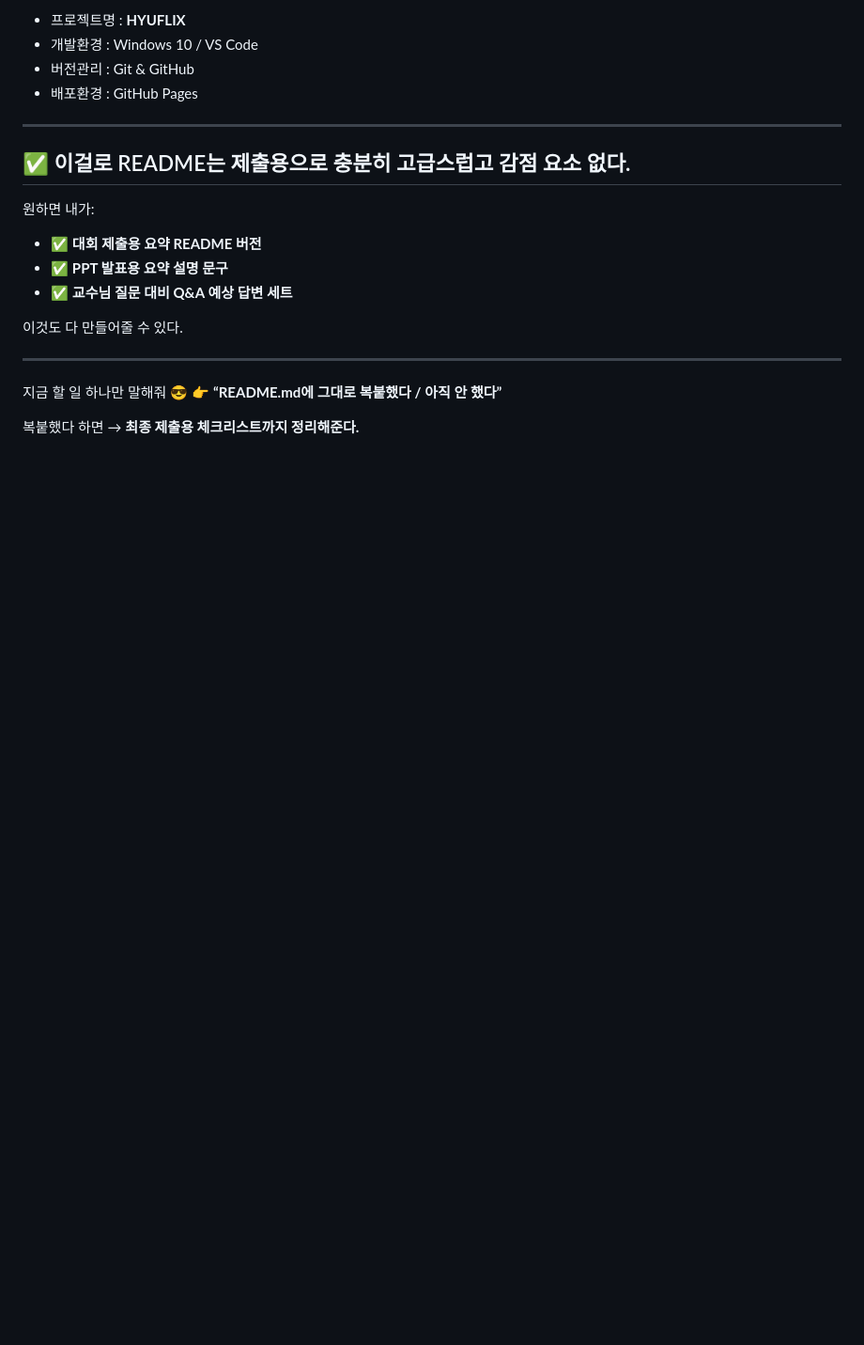
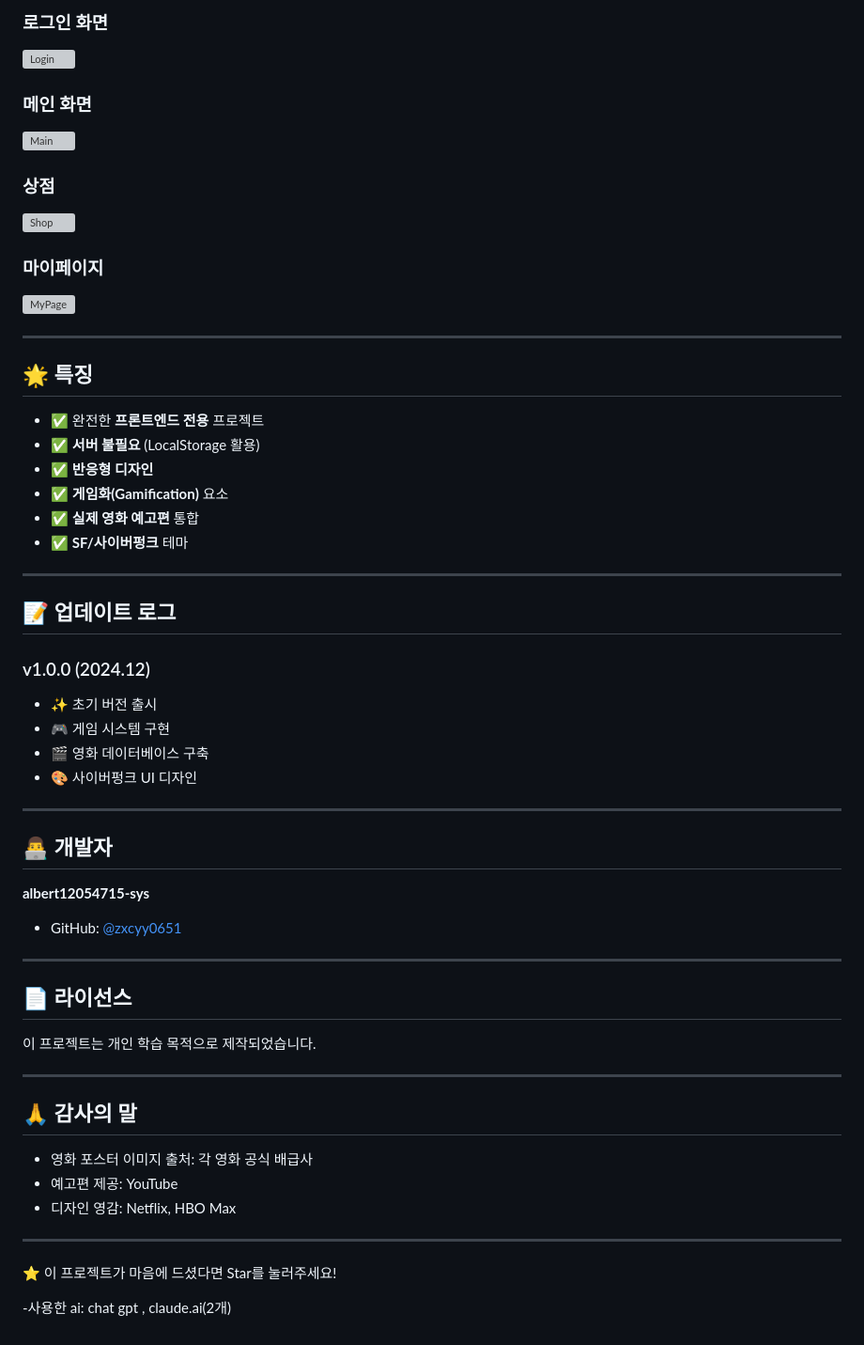
Before and after one commit to zxcyy0651/-, a Markdown page: README.md, the part around one of its changes. Shown at 94% size. Rendered like a GitHub page; blank space fills up the shorter version; grey boxes are pictures that could not be loaded.

Commit message:
Update README.md
정리

```diff
--- a/README.md
+++ b/README.md
@@ -168,25 +120,60 @@ movies.filter(m => m.type === "movie")
 
-* 프로젝트명 : **HYUFLIX**
-* 개발환경 : Windows 10 / VS Code
-* 버전관리 : Git & GitHub
-* 배포환경 : GitHub Pages
+### 로그인 화면
+![Login](https://via.placeholder.com/800x400?text=Login+Screen)
+
+### 메인 화면
+![Main](https://via.placeholder.com/800x400?text=Main+Page)
+
+### 상점
+![Shop](https://via.placeholder.com/800x400?text=Shop)
+
+### 마이페이지
+![MyPage](https://via.placeholder.com/800x400?text=My+Page)
 
 ---
 
-## ✅ 이걸로 README는 **제출용으로 충분히 고급스럽고 감점 요소 없다.**
+## 🌟 특징
 
-원하면 내가:
-
-* ✅ **대회 제출용 요약 README 버전**
-* ✅ **PPT 발표용 요약 설명 문구**
-* ✅ **교수님 질문 대비 Q&A 예상 답변 세트**
-
-이것도 다 만들어줄 수 있다.
+- ✅ 완전한 **프론트엔드 전용** 프로젝트
+- ✅ **서버 불필요** (LocalStorage 활용)
+- ✅ **반응형 디자인**
+- ✅ **게임화(Gamification)** 요소
+- ✅ **실제 영화 예고편** 통합
+- ✅ **SF/사이버펑크** 테마
 
 ---
 
-지금 할 일 하나만 말해줘 😎
-👉 **“README.md에 그대로 복붙했다 / 아직 안 했다”**
+## 📝 업데이트 로그
 
-복붙했다 하면
-→ **최종 제출용 체크리스트까지 정리해준다.**
+### v1.0.0 (2024.12)
+- ✨ 초기 버전 출시
+- 🎮 게임 시스템 구현
+- 🎬 영화 데이터베이스 구축
+- 🎨 사이버펑크 UI 디자인
+
+---
+
+## 👨‍💻 개발자
+
+**albert12054715-sys**
+- GitHub: [@zxcyy0651](https://github.com/zxcyy0651)
+
+---
+
+## 📄 라이선스
+
+이 프로젝트는 개인 학습 목적으로 제작되었습니다.
+
+---
+
+## 🙏 감사의 말
+
+- 영화 포스터 이미지 출처: 각 영화 공식 배급사
+- 예고편 제공: YouTube
+- 디자인 영감: Netflix, HBO Max
+
+---
+
+⭐ 이 프로젝트가 마음에 드셨다면 Star를 눌러주세요!
+
+-사용한 ai: chat gpt , claude.ai(2개)
```
Also changed, not shown: other parts of README.md (+88 -136 lines).
